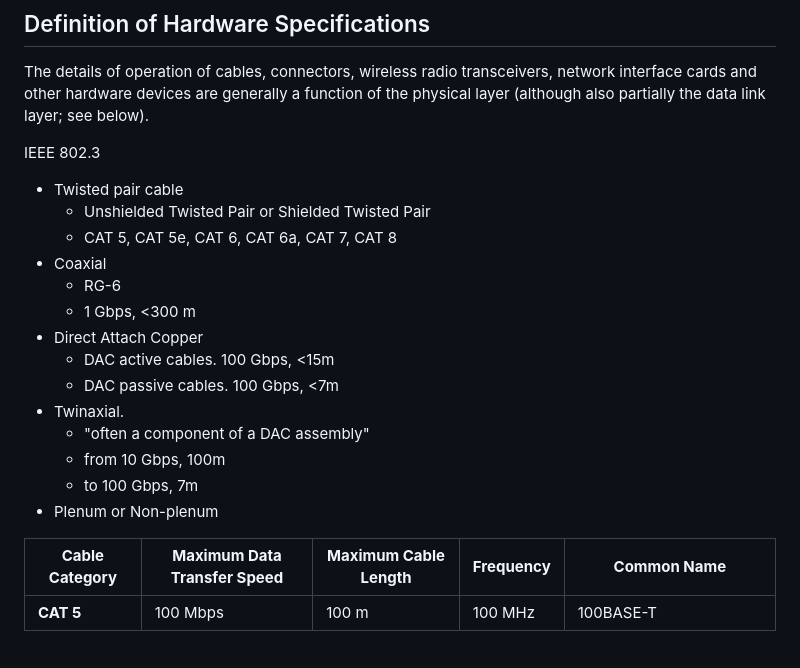
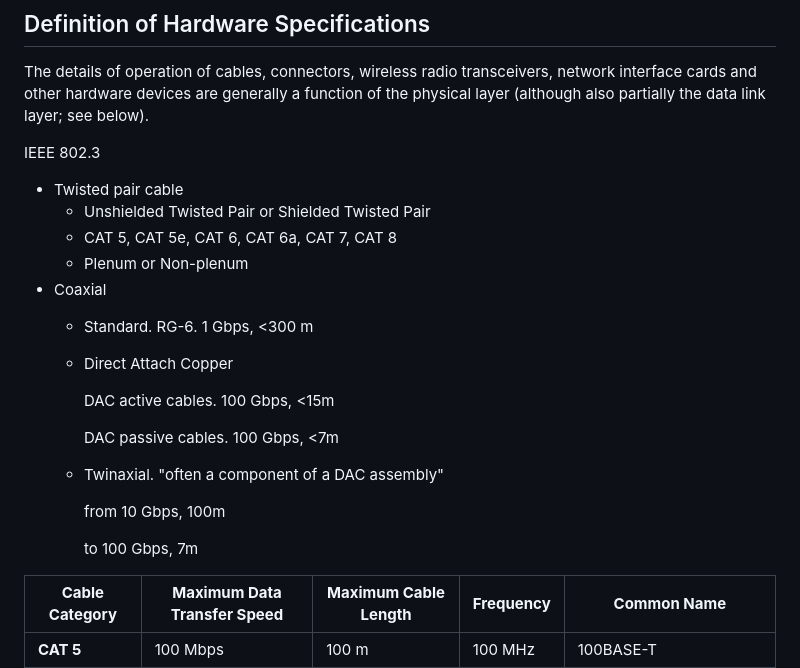
Before and after one commit to avergnaud/CEH-notes, a Markdown page: README.md, the part around the change. GitHub-like rendering; blank space fills up the shorter version.

```diff
--- a/README.md
+++ b/README.md
@@ -43,17 +43,19 @@ IEEE 802.3
  * Twisted pair cable
     * Unshielded Twisted Pair or Shielded Twisted Pair
     * CAT 5, CAT 5e, CAT 6, CAT 6a, CAT 7, CAT 8
+    * Plenum or Non-plenum
  * Coaxial
-    * RG-6
-    * 1 Gbps, <300 m
- * Direct Attach Copper
-    * DAC active cables. 100 Gbps, <15m
-    * DAC passive cables. 100 Gbps, <7m
- * Twinaxial.
-    * "often a component of a DAC assembly"
-    * from 10 Gbps, 100m
-    * to 100 Gbps, 7m
- * Plenum or Non-plenum
+    * Standard. RG-6. 1 Gbps, <300 m
+    * Direct Attach Copper
+
+      DAC active cables. 100 Gbps, <15m
+
+      DAC passive cables. 100 Gbps, <7m
+    * Twinaxial. "often a component of a DAC assembly"
+
+      from 10 Gbps, 100m
+
+      to 100 Gbps, 7m
 
 | **Cable Category** | **Maximum Data Transfer Speed** | **Maximum Cable Length** | **Frequency** | **Common Name**     |
 |--------------------|---------------------------------|--------------------------|---------------|---------------------|
```
